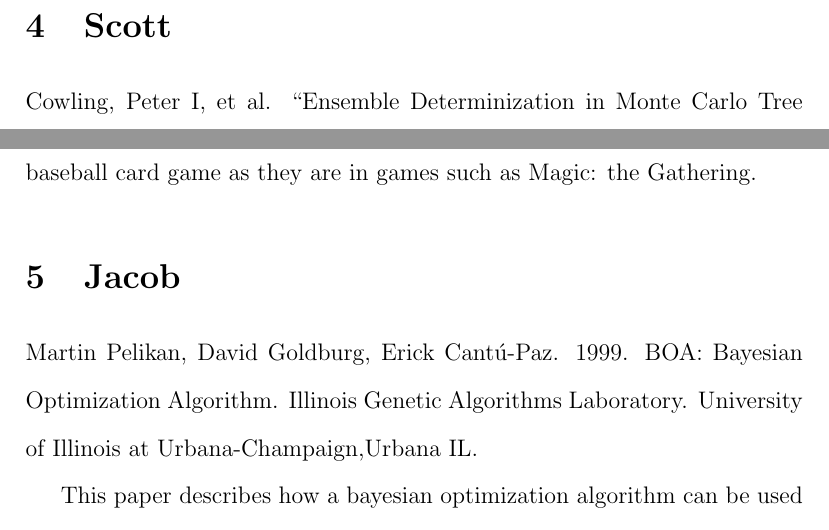
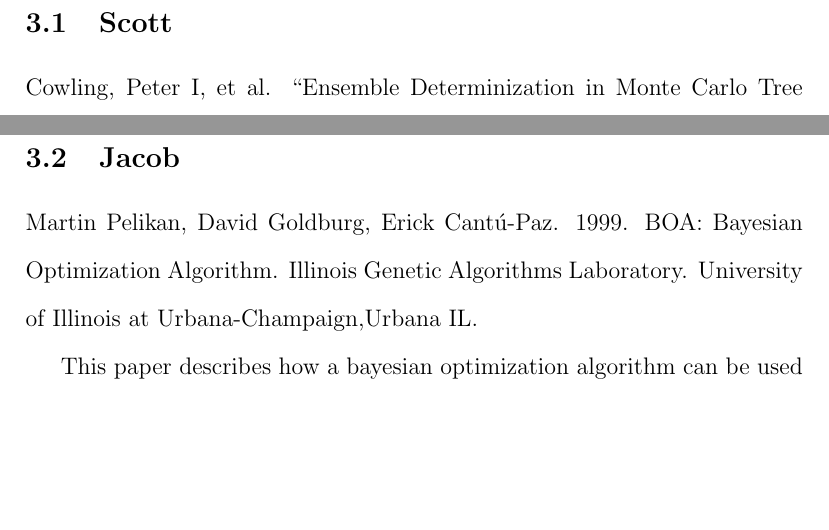
Before and after one commit to 0x326/miami-university-cse-464-group-project, a LaTeX document (writeups/Project Report.tex): two parts of pages 3 and 5 of 6, joined at a grey line, cut so that both start at the same text, the shorter picture padded with empty space. Compiled offline with pdfLaTeX.

Commit message:
Use \subsection for groupmate contributions

```diff
--- a/writeups/Project Report.tex
+++ b/writeups/Project Report.tex
@@ -65,7 +65,7 @@ we want to choose $ D $ such that we maximize $ P(\text{game success} \mid D) $.
 
 \section{Literature Review}
 
-\section{Scott}
+\subsection{Scott}
 
 Cowling, Peter I, et al.
 \enquote{Ensemble Determinization in Monte Carlo Tree Search for the Imperfect Information Card Game Magic: The Gathering.}
@@ -105,7 +105,7 @@ reduced to a statistical value. This allows for many different strategies such t
 goals with many different strategies/collections of cards. With this versatility Suitcase players are not put at as much
 of an advantage in the baseball card game as they are in games such as Magic: the Gathering.
 
-\section{Jacob}
+\subsection{Jacob}
 
 Martin Pelikan, David Goldburg, Erick Cantú-Paz. 1999. BOA: Bayesian Optimization Algorithm. Illinois Genetic Algorithms
 Laboratory. University of Illinois at Urbana-Champaign,Urbana IL.
```
